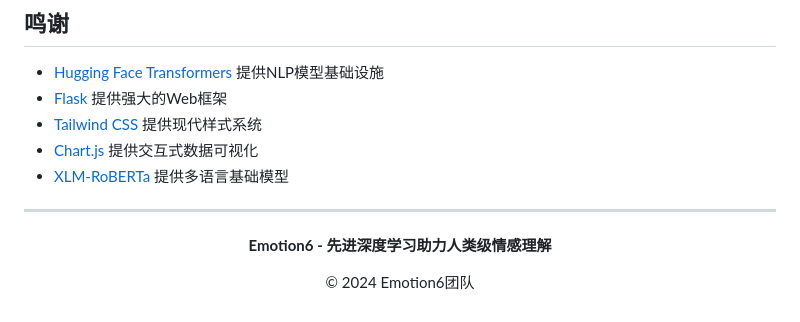
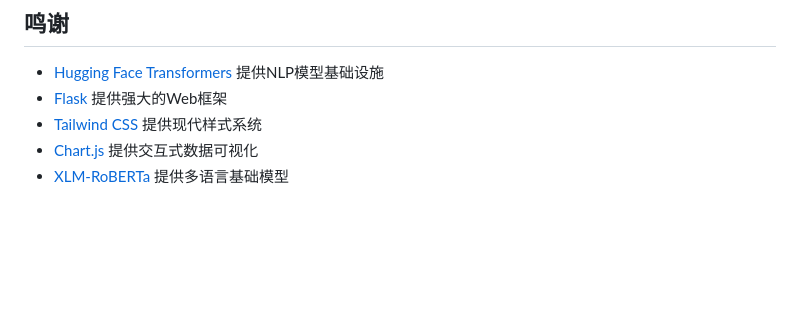
Before and after one commit to charlesilcn/Emotion6, a Markdown page: READMECN.md, the part around the change. GitHub-like rendering; blank space fills up the shorter version.

Commit message:
Fix duplicate XLM-RoBERTa entry in README
Removed duplicate entry for XLM-RoBERTa and cleaned up footer.

```diff
--- a/READMECN.md
+++ b/READMECN.md
@@ -190,10 +190,3 @@ Emotion6/V1/
 - [Tailwind CSS](https://tailwindcss.com/) 提供现代样式系统
 - [Chart.js](https://www.chartjs.org/) 提供交互式数据可视化
 - [XLM-RoBERTa](https://github.com/facebookresearch/fairseq/tree/main/examples/xlmr) 提供多语言基础模型
-
----
-
-<div align="center">
-  <p><strong>Emotion6 - 先进深度学习助力人类级情感理解</strong></p>
-  <p>© 2024 Emotion6团队</p>
-</div>
```
